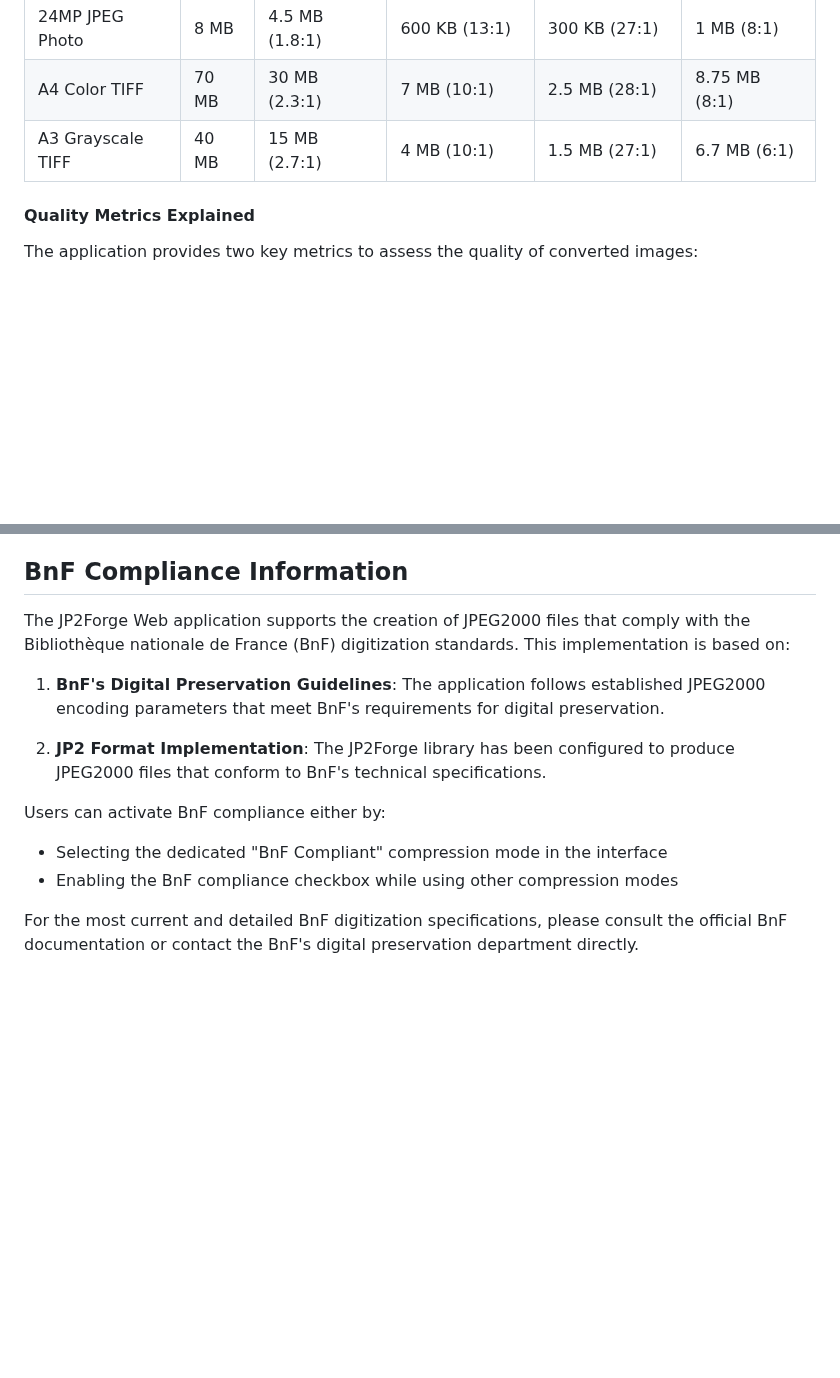
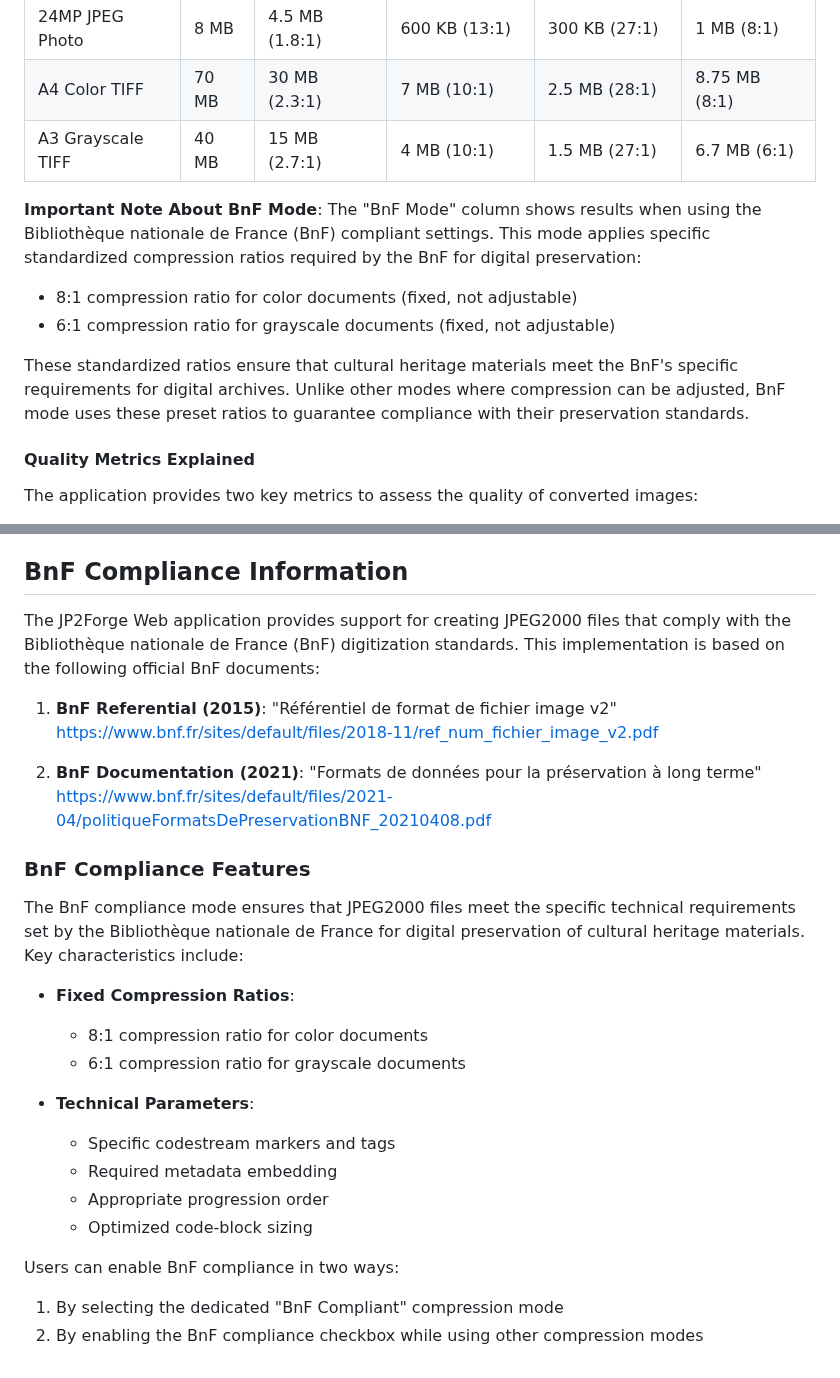
Before and after one commit to xy-liao/jp2forge_web, a Markdown page: README.md, 2 parts joined by grey strips. GitHub-like rendering; blank space fills up the shorter version.

Commit message:
documentation updates

```diff
--- a/README.md
+++ b/README.md
@@ -738,6 +738,12 @@ Here's a comparison of file sizes and quality metrics for typical input files:
 | A4 Color TIFF | 70 MB | 30 MB (2.3:1) | 7 MB (10:1) | 2.5 MB (28:1) | 8.75 MB (8:1) |
 | A3 Grayscale TIFF | 40 MB | 15 MB (2.7:1) | 4 MB (10:1) | 1.5 MB (27:1) | 6.7 MB (6:1) |
 
+**Important Note About BnF Mode**: The "BnF Mode" column shows results when using the Bibliothèque nationale de France (BnF) compliant settings. This mode applies specific standardized compression ratios required by the BnF for digital preservation:
+- 8:1 compression ratio for color documents (fixed, not adjustable)
+- 6:1 compression ratio for grayscale documents (fixed, not adjustable)
+
+These standardized ratios ensure that cultural heritage materials meet the BnF's specific requirements for digital archives. Unlike other modes where compression can be adjusted, BnF mode uses these preset ratios to guarantee compliance with their preservation standards.
+
 #### Quality Metrics Explained
 
 The application provides two key metrics to assess the quality of converted images:
@@ -1123,14 +1129,28 @@ This project is licensed under the MIT License - see the LICENSE file for detail
 
 ## BnF Compliance Information
 
-The JP2Forge Web application supports the creation of JPEG2000 files that comply with the Bibliothèque nationale de France (BnF) digitization standards. This implementation is based on:
+The JP2Forge Web application provides support for creating JPEG2000 files that comply with the Bibliothèque nationale de France (BnF) digitization standards. This implementation is based on the following official BnF documents:
 
-1. **BnF's Digital Preservation Guidelines**: The application follows established JPEG2000 encoding parameters that meet BnF's requirements for digital preservation.
+1. **BnF Referential (2015)**: "Référentiel de format de fichier image v2"
+   https://www.bnf.fr/sites/default/files/2018-11/ref_num_fichier_image_v2.pdf
 
-2. **JP2 Format Implementation**: The JP2Forge library has been configured to produce JPEG2000 files that conform to BnF's technical specifications.
+2. **BnF Documentation (2021)**: "Formats de données pour la préservation à long terme"
+   https://www.bnf.fr/sites/default/files/2021-04/politiqueFormatsDePreservationBNF_20210408.pdf
 
-Users can activate BnF compliance either by:
-- Selecting the dedicated "BnF Compliant" compression mode in the interface
-- Enabling the BnF compliance checkbox while using other compression modes
+### BnF Compliance Features
 
-For the most current and detailed BnF digitization specifications, please consult the official BnF documentation or contact the BnF's digital preservation department directly.
+The BnF compliance mode ensures that JPEG2000 files meet the specific technical requirements set by the Bibliothèque nationale de France for digital preservation of cultural heritage materials. Key characteristics include:
+
+- **Fixed Compression Ratios**:
+  - 8:1 compression ratio for color documents
+  - 6:1 compression ratio for grayscale documents
+
+- **Technical Parameters**:
+  - Specific codestream markers and tags
+  - Required metadata embedding
+  - Appropriate progression order
+  - Optimized code-block sizing
+
+Users can enable BnF compliance in two ways:
+1. By selecting the dedicated "BnF Compliant" compression mode
+2. By enabling the BnF compliance checkbox while using other compression modes
```
Also changed, not shown: docs/user_guide.md (+6 -4 lines).
